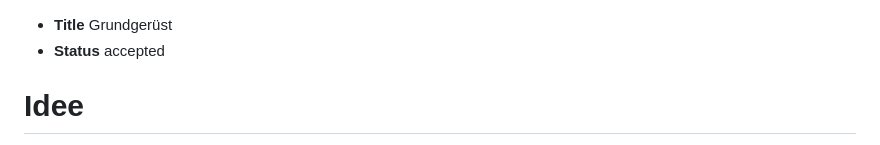
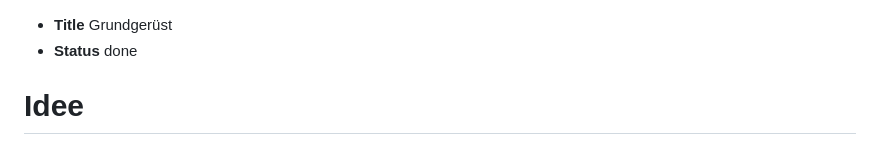
Before and after one commit to tuxfy/bouldering_berlin, a Markdown page: anforderungen/done/001-grundgeruest.md, the part around the change. Drawn GitHub-style.

Commit message:
chore(grundgeruest): Status 001 auf done korrigiert (beim Verschieben verloren)

```diff
--- a/anforderungen/done/001-grundgeruest.md
+++ b/anforderungen/done/001-grundgeruest.md
@@ -1,5 +1,5 @@
 -   **Title** Grundgerüst
--   **Status** accepted
+-   **Status** done
 
 # Idee
 
```
